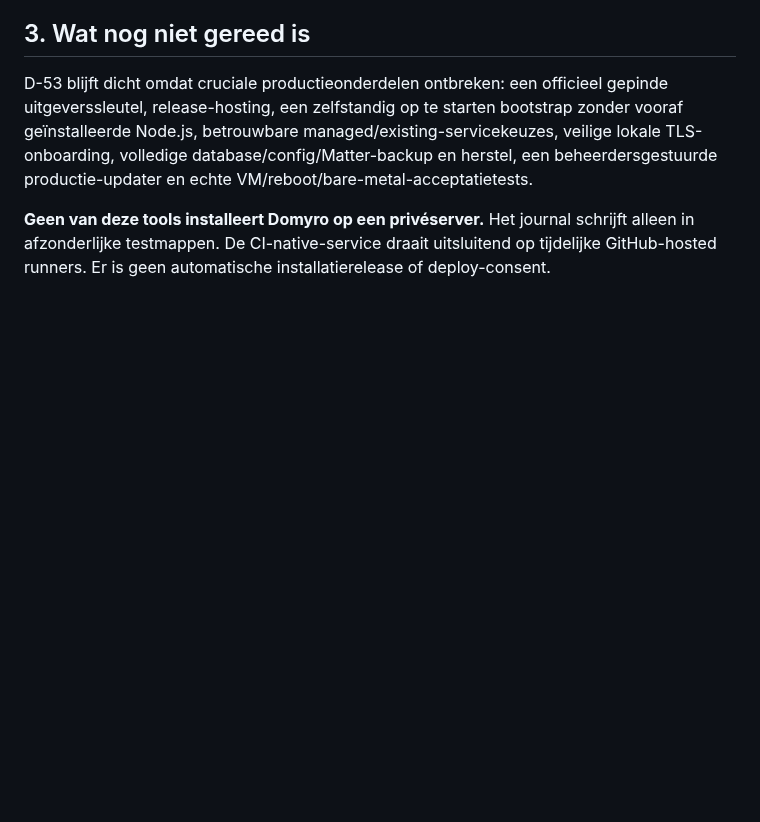
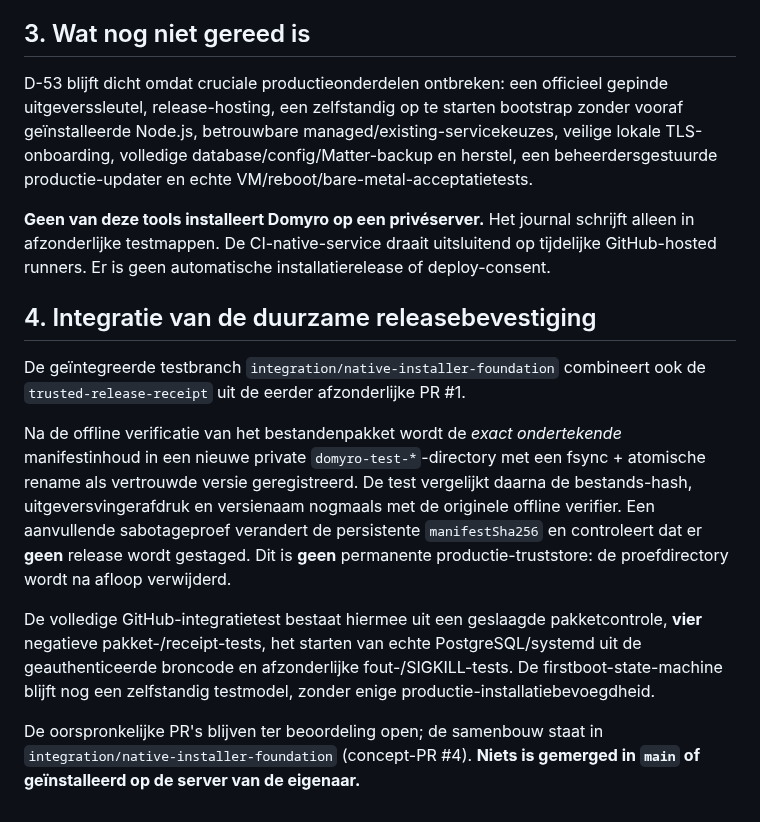
Before and after one commit to TheRoyalCaptain/Domyro, a Markdown page: docs/NATIVE-FIRSTBOOT-TRANSACTION.md, the part around the change. Drawn GitHub-style; blank space fills up the shorter version.

Commit message:
docs(installer): record integrated signed package high-water receipt and negative mutation proof

```diff
--- a/docs/NATIVE-FIRSTBOOT-TRANSACTION.md
+++ b/docs/NATIVE-FIRSTBOOT-TRANSACTION.md
@@ -45,3 +45,27 @@ Het is een voorbereiding op een transactionele installer, niet een werkende inst
 D-53 blijft dicht omdat cruciale productieonderdelen ontbreken: een officieel gepinde uitgeverssleutel, release-hosting, een zelfstandig op te starten bootstrap zonder vooraf geïnstalleerde Node.js, betrouwbare managed/existing-servicekeuzes, veilige lokale TLS-onboarding, volledige database/config/Matter-backup en herstel, een beheerdersgestuurde productie-updater en echte VM/reboot/bare-metal-acceptatietests.
 
 **Geen van deze tools installeert Domyro op een privéserver.** Het journal schrijft alleen in afzonderlijke testmappen. De CI-native-service draait uitsluitend op tijdelijke GitHub-hosted runners. Er is geen automatische installatierelease of deploy-consent.
+
+## 4. Integratie van de duurzame releasebevestiging
+
+De geïntegreerde testbranch `integration/native-installer-foundation` combineert
+ook de `trusted-release-receipt` uit de eerder afzonderlijke PR #1.
+
+Na de offline verificatie van het bestandenpakket wordt de *exact ondertekende*
+manifestinhoud in een nieuwe private `domyro-test-*`-directory met een
+fsync + atomische rename als vertrouwde versie geregistreerd. De test vergelijkt
+daarna de bestands-hash, uitgeversvingerafdruk en versienaam nogmaals met
+de originele offline verifier. Een aanvullende sabotageproef verandert de
+persistente `manifestSha256` en controleert dat er **geen** release wordt
+gestaged. Dit is **geen** permanente productie-truststore: de proefdirectory
+wordt na afloop verwijderd.
+
+De volledige GitHub-integratietest bestaat hiermee uit een geslaagde
+pakketcontrole, **vier** negatieve pakket-/receipt-tests, het starten van
+echte PostgreSQL/systemd uit de geauthenticeerde broncode en afzonderlijke
+fout-/SIGKILL-tests. De firstboot-state-machine blijft nog een zelfstandig
+testmodel, zonder enige productie-installatiebevoegdheid.
+
+De oorspronkelijke PR's blijven ter beoordeling open; de samenbouw staat in
+`integration/native-installer-foundation` (concept-PR #4). **Niets is
+gemerged in `main` of geïnstalleerd op de server van de eigenaar.**
```
